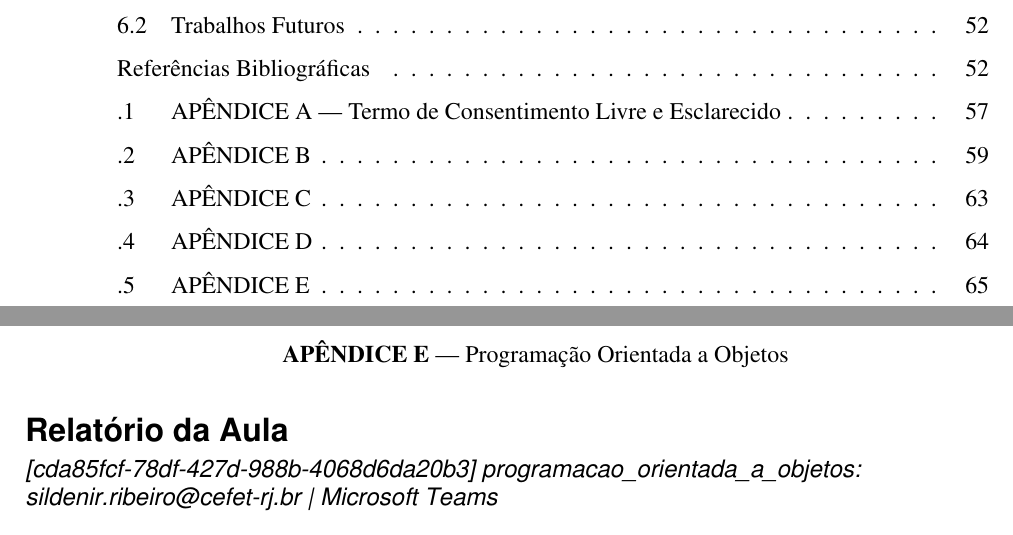
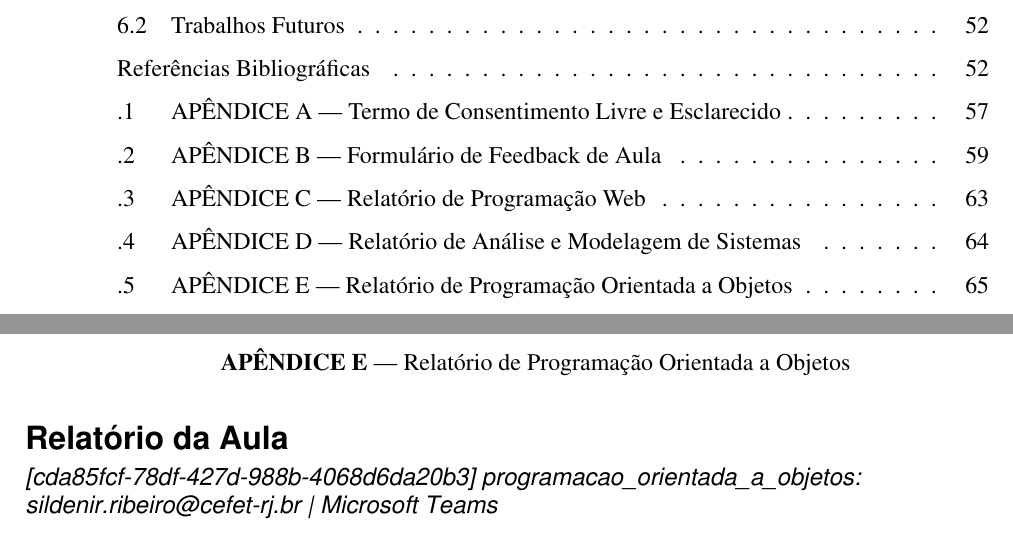
Before and after one commit to Manoel-Mieiro/tcc, a LaTeX thesis (main.tex, which reads appendix/appendix.tex): two parts of pages 10 and 77 of 77, joined at a grey line, cut so that both start at the same text. Compiled offline with pdfLaTeX.

Commit message:
fix: adicionando titulo ao apendice para listagem de indice.

```diff
--- a/appendix/appendix.tex
+++ b/appendix/appendix.tex
@@ -20,7 +20,7 @@
         \end{center}\vspace{1cm}
     },
     offset=0 -3cm, % empurra o PDF para baixo
-    addtotoc={1,section,1,APÊNDICE B,apendiceB}
+    addtotoc={1,section,1,APÊNDICE B --- Formulário de Feedback de Aula,apendiceB}
 ]{appendix/Feedback de Aula.pdf}\label{appendix:form}
 
 \pagebreak
@@ -42,11 +42,11 @@
     pagecommand={
         \thispagestyle{fancy}
         \begin{center}
-            \normalsize \textbf{APÊNDICE D} --- Análise e Modelagem de Sistemas
+            \normalsize \textbf{APÊNDICE D} --- Relatório de Análise e Modelagem de Sistemas
         \end{center}\vspace{1cm}
     },
     offset=0 -4cm, % empurra o PDF para baixo
-    addtotoc={1,section,1,APÊNDICE D,apendiceD}
+    addtotoc={1,section,1,APÊNDICE D --- Relatório de Análise e Modelagem de Sistemas,apendiceD}
 ]{appendix/relatorio_26371055-74b6-4c42-91d1-dc5d61682a45.pdf}\label{appendix:aml_report}
 
 \pagebreak
@@ -55,9 +55,9 @@
     pagecommand={
         \thispagestyle{fancy}
         \begin{center}
-            \normalsize \textbf{APÊNDICE E} --- Programação Orientada a Objetos
+            \normalsize \textbf{APÊNDICE E} --- Relatório de Programação Orientada a Objetos
         \end{center}\vspace{1cm}
     },
     offset=0 -4cm, % empurra o PDF para baixo
-    addtotoc={1,section,1,APÊNDICE E,apendiceE}
+    addtotoc={1,section,1,APÊNDICE E --- Relatório de Programação Orientada a Objetos,apendiceE}
 ]{appendix/relatorio_b66119d6-b5c6-4f7c-967a-0bc624b7d8e3.pdf}\label{appendix:poo_report}
```
Also changed, not shown: appendix/appendix.tex (2 more changed lines).
